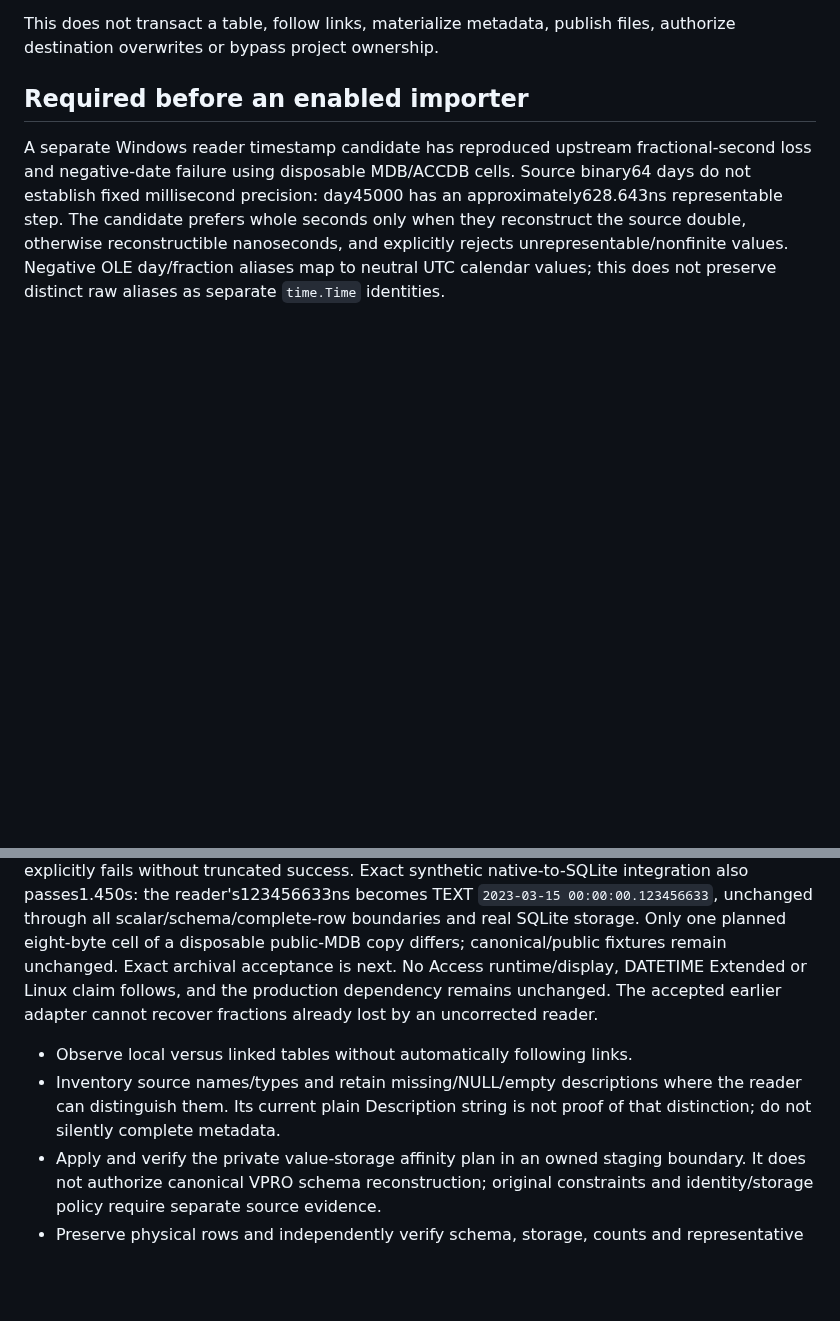
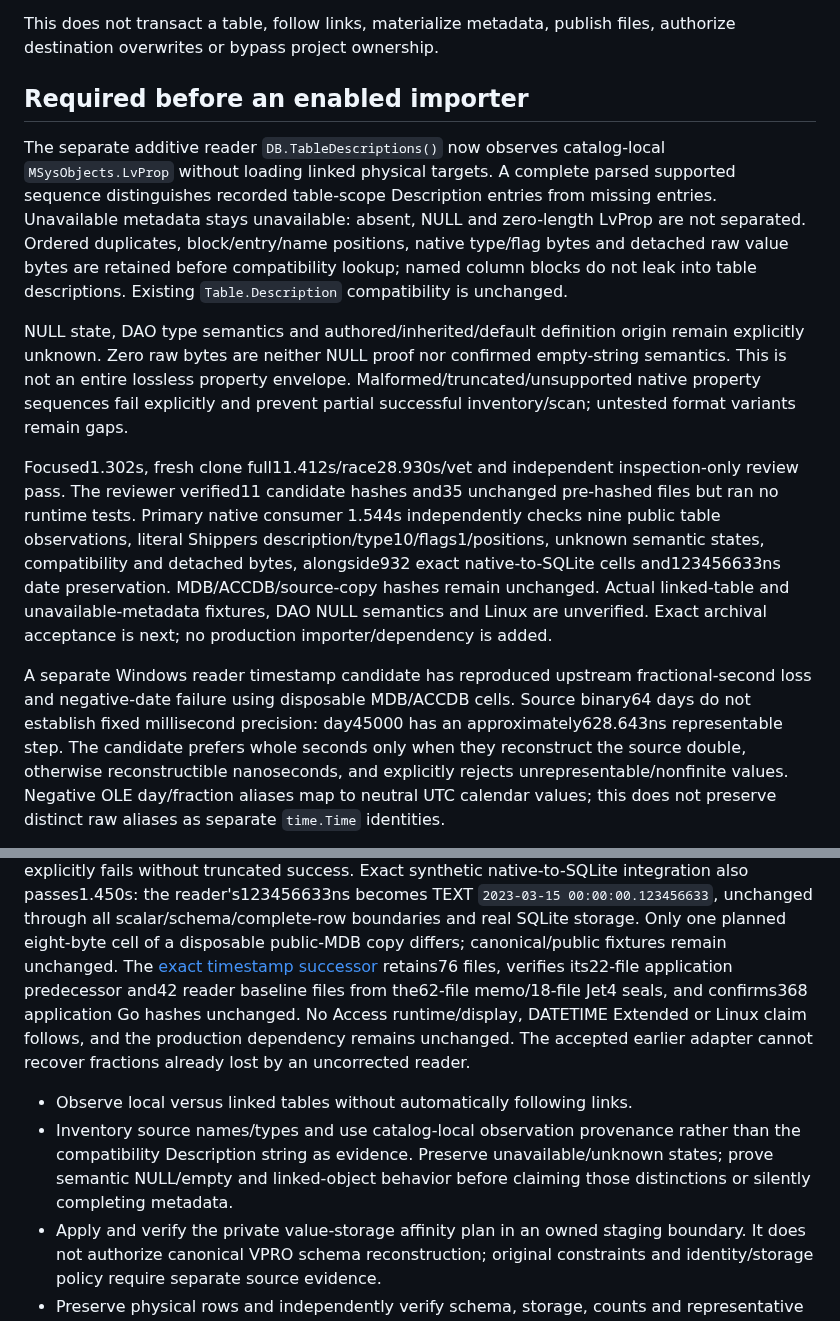
Before and after one commit to Boostao/vpro_wails, a Markdown page: docs/ACCESS_IMPORT_CONTRACT.md, 2 parts joined by grey strips. Drawn GitHub-style; blank space fills up the shorter version.

Commit message:
Preserve Access table and field descriptions
Retain the exact reviewed application composition and state its bounded
capability contract, exclusions and implementation locators.

Co-authored-by: Copilot <223556219+Copilot@users.noreply.github.com>

```diff
--- a/docs/ACCESS_IMPORT_CONTRACT.md
+++ b/docs/ACCESS_IMPORT_CONTRACT.md
@@ -151,6 +151,31 @@ files, authorize destination overwrites or bypass project ownership.
 
 ## Required before an enabled importer
 
+The separate additive reader `DB.TableDescriptions()` now observes catalog-local
+`MSysObjects.LvProp` without loading linked physical targets. A complete parsed
+supported sequence distinguishes recorded table-scope Description entries from
+missing entries. Unavailable metadata stays unavailable: absent, NULL and
+zero-length LvProp are not separated. Ordered duplicates, block/entry/name
+positions, native type/flag bytes and detached raw value bytes are retained
+before compatibility lookup; named column blocks do not leak into table
+descriptions. Existing `Table.Description` compatibility is unchanged.
+
+NULL state, DAO type semantics and authored/inherited/default definition origin
+remain explicitly unknown. Zero raw bytes are neither NULL proof nor confirmed
+empty-string semantics. This is not an entire lossless property envelope.
+Malformed/truncated/unsupported native property sequences fail explicitly and
+prevent partial successful inventory/scan; untested format variants remain gaps.
+
+Focused1.302s, fresh clone full11.412s/race28.930s/vet and independent
+inspection-only review pass. The reviewer verified11 candidate hashes and35
+unchanged pre-hashed files but ran no runtime tests. Primary native consumer
+1.544s independently checks nine public table observations, literal Shippers
+description/type10/flags1/positions, unknown semantic states, compatibility and
+detached bytes, alongside932 exact native-to-SQLite cells and123456633ns date
+preservation. MDB/ACCDB/source-copy hashes remain unchanged. Actual linked-table
+and unavailable-metadata fixtures, DAO NULL semantics and Linux are unverified.
+Exact archival acceptance is next; no production importer/dependency is added.
+
 A separate Windows reader timestamp candidate has reproduced upstream
 fractional-second loss and negative-date failure using disposable MDB/ACCDB
 cells. Source binary64 days do not establish fixed millisecond precision:
@@ -170,15 +195,19 @@ also passes1.450s: the reader's123456633ns becomes TEXT
 `2023-03-15 00:00:00.123456633`, unchanged through all scalar/schema/complete-row
 boundaries and real SQLite storage. Only one planned eight-byte cell of a
 disposable public-MDB copy differs; canonical/public fixtures remain unchanged.
-Exact archival acceptance is next. No Access runtime/display,
+The [exact timestamp successor](../archives/access-reader-datetime-checkpoint/evidence-manifest.json)
+retains76 files, verifies its22-file application predecessor and42 reader
+baseline files from the62-file memo/18-file Jet4 seals, and confirms368 application
+Go hashes unchanged. No Access runtime/display,
 DATETIME Extended or Linux claim follows, and the production dependency remains
 unchanged. The accepted earlier adapter cannot recover fractions already lost
 by an uncorrected reader.
 
 - Observe local versus linked tables without automatically following links.
-- Inventory source names/types and retain missing/NULL/empty descriptions where
-  the reader can distinguish them. Its current plain Description string is not
-  proof of that distinction; do not silently complete metadata.
+- Inventory source names/types and use catalog-local observation provenance
+  rather than the compatibility Description string as evidence. Preserve
+  unavailable/unknown states; prove semantic NULL/empty and linked-object
+  behavior before claiming those distinctions or silently completing metadata.
 - Apply and verify the private value-storage affinity plan in an owned staging
   boundary. It does not authorize canonical VPRO schema reconstruction; original
   constraints and identity/storage policy require separate source evidence.
```
Also changed, not shown: docs/FEATURE_CAPABILITIES.md (+1 -0 lines).
